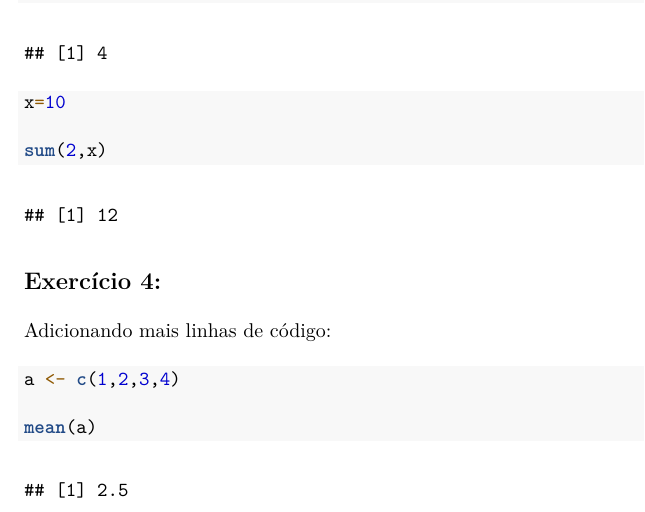
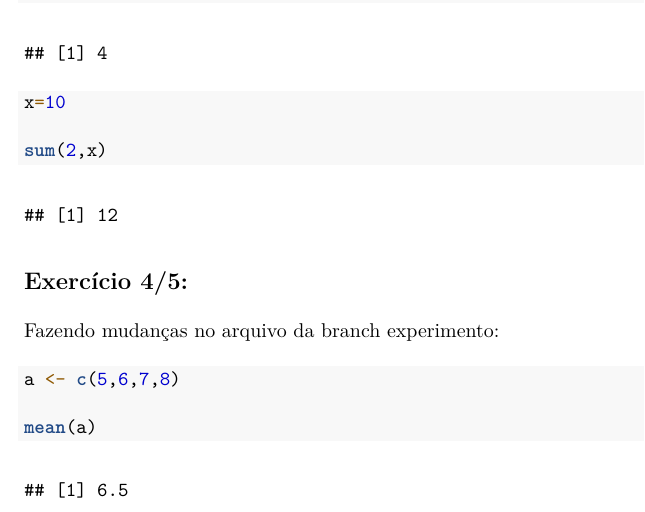
Before and after one commit to larissa-aramaki/exercicio-stat-basica, an R Markdown document (lista3.Rmd): part of the page, cut so that both start at the same text. The pictures show the output file lista3.pdf that the author committed with the source.

Commit message:
commit no branch exercicio 5

````diff
--- a/lista3.Rmd
+++ b/lista3.Rmd
@@ -25,10 +25,10 @@ x=10
 
 sum(2,x)
 ```
-## Exercício 4:
-Adicionando mais linhas de código:
+## Exercício 4/5:
+Fazendo mudanças no arquivo da branch experimento:
 ```{r}
-a <- c(1,2,3,4)
+a <- c(5,6,7,8)
 
 mean(a)
 
````
Also changed, not shown: lista3.pdf.
